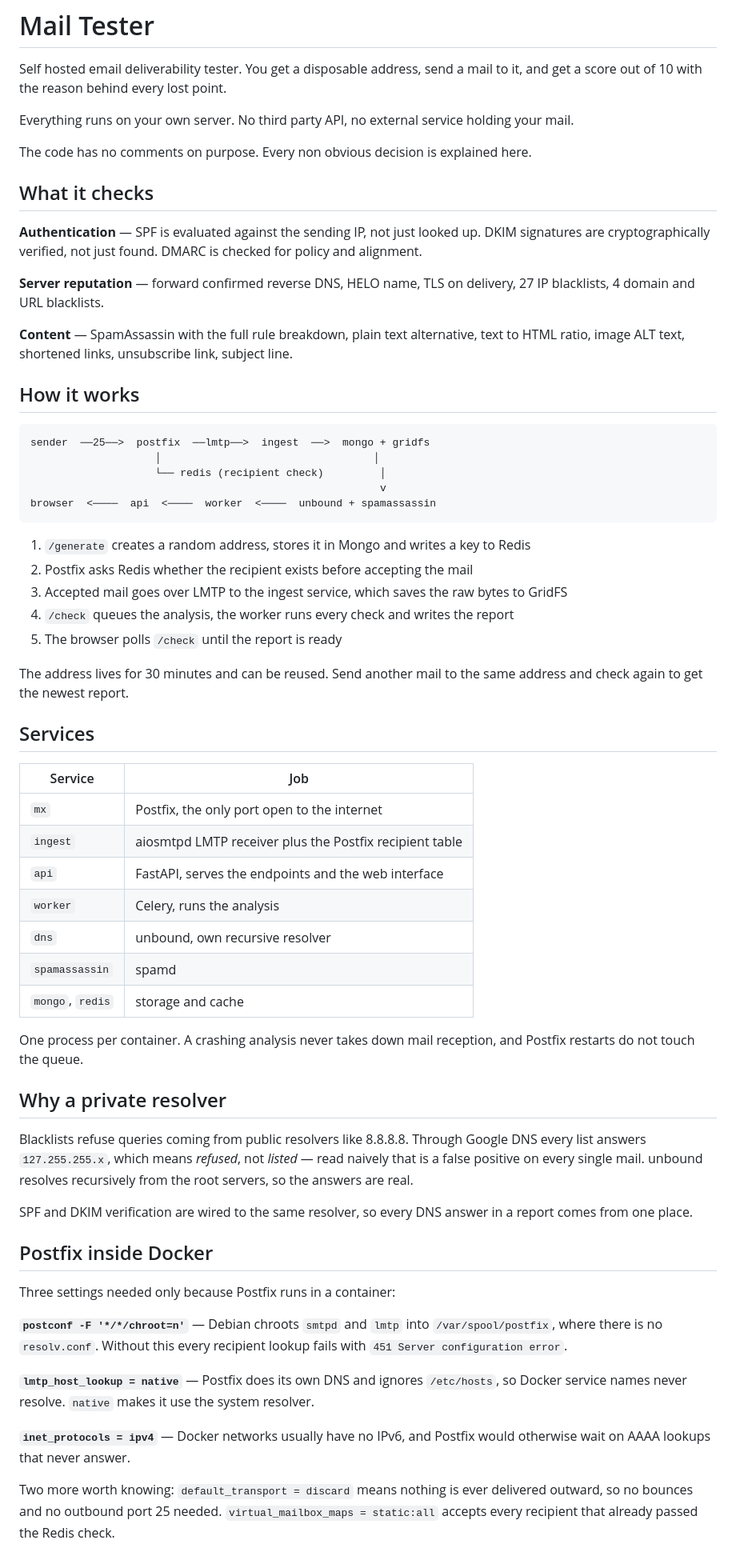
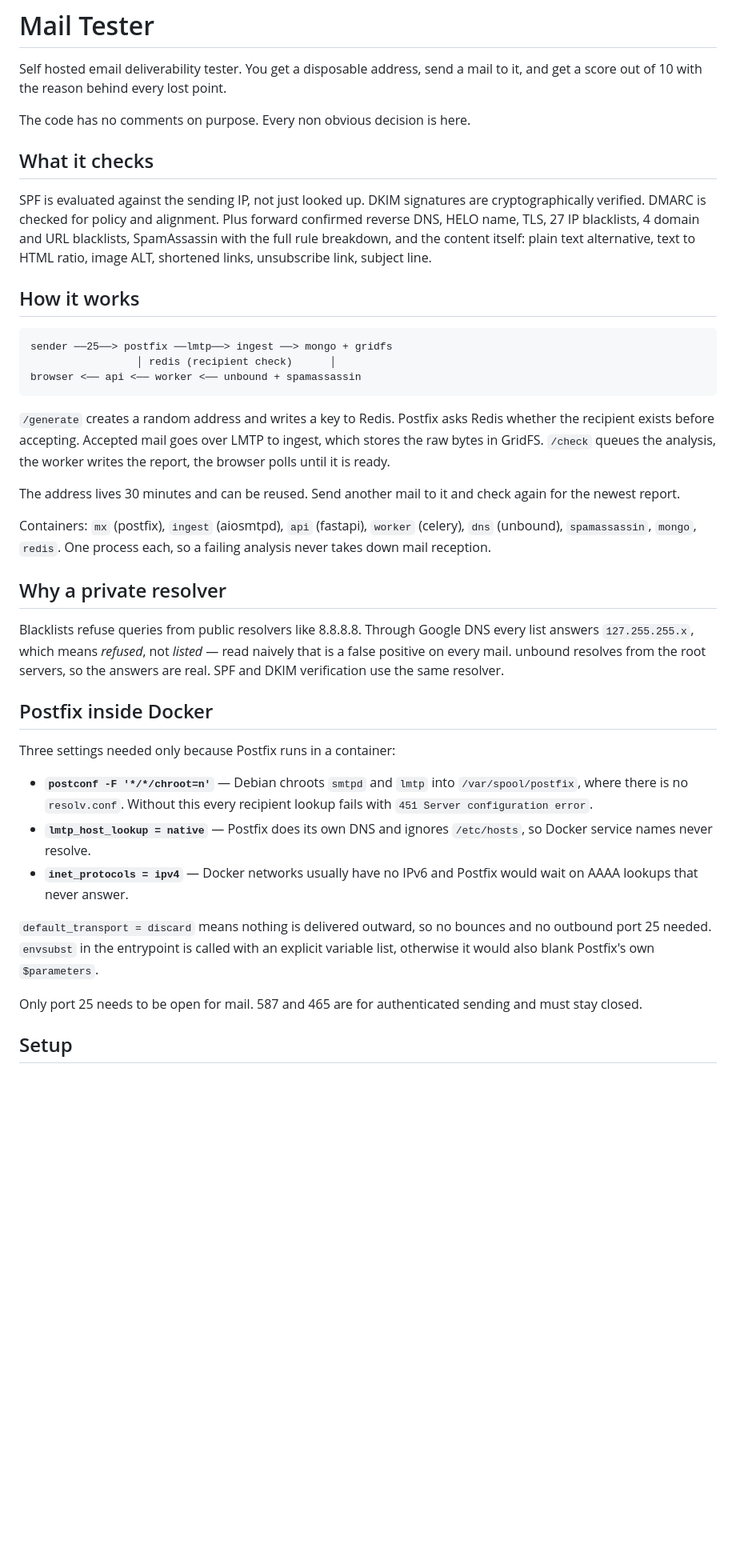
Before and after one commit to alialinx/mail-tester, a Markdown page: README.md, the part around one of its changes. Shown at 80% size. GitHub-like rendering; blank space fills up the shorter version.

Commit message:
docs: cut the readme down to what is not visible in the code

````diff
--- a/README.md
+++ b/README.md
@@ -2,65 +2,41 @@
 
 Self hosted email deliverability tester. You get a disposable address, send a mail to it, and get a score out of 10 with the reason behind every lost point.
 
-Everything runs on your own server. No third party API, no external service holding your mail.
-
-The code has no comments on purpose. Every non obvious decision is explained here.
+The code has no comments on purpose. Every non obvious decision is here.
 
 ## What it checks
 
-**Authentication** — SPF is evaluated against the sending IP, not just looked up. DKIM signatures are cryptographically verified, not just found. DMARC is checked for policy and alignment.
-
-**Server reputation** — forward confirmed reverse DNS, HELO name, TLS on delivery, 27 IP blacklists, 4 domain and URL blacklists.
-
-**Content** — SpamAssassin with the full rule breakdown, plain text alternative, text to HTML ratio, image ALT text, shortened links, unsubscribe link, subject line.
+SPF is evaluated against the sending IP, not just looked up. DKIM signatures are cryptographically verified. DMARC is checked for policy and alignment. Plus forward confirmed reverse DNS, HELO name, TLS, 27 IP blacklists, 4 domain and URL blacklists, SpamAssassin with the full rule breakdown, and the content itself: plain text alternative, text to HTML ratio, image ALT, shortened links, unsubscribe link, subject line.
 
 ## How it works
 
 ```
-sender  ──25──>  postfix  ──lmtp──>  ingest  ──>  mongo + gridfs
-                    │                                  │
-                    └── redis (recipient check)         │
-                                                        v
-browser  <────  api  <────  worker  <────  unbound + spamassassin
+sender ──25──> postfix ──lmtp──> ingest ──> mongo + gridfs
+                 │ redis (recipient check)      │
+browser <── api <── worker <── unbound + spamassassin
 ```
 
-1. `/generate` creates a random address, stores it in Mongo and writes a key to Redis
-2. Postfix asks Redis whether the recipient exists before accepting the mail
-3. Accepted mail goes over LMTP to the ingest service, which saves the raw bytes to GridFS
-4. `/check` queues the analysis, the worker runs every check and writes the report
-5. The browser polls `/check` until the report is ready
+`/generate` creates a random address and writes a key to Redis. Postfix asks Redis whether the recipient exists before accepting. Accepted mail goes over LMTP to ingest, which stores the raw bytes in GridFS. `/check` queues the analysis, the worker writes the report, the browser polls until it is ready.
 
-The address lives for 30 minutes and can be reused. Send another mail to the same address and check again to get the newest report.
+The address lives 30 minutes and can be reused. Send another mail to it and check again for the newest report.
 
-## Services
-
-| Service | Job |
-|---|---|
-| `mx` | Postfix, the only port open to the internet |
-| `ingest` | aiosmtpd LMTP receiver plus the Postfix recipient table |
-| `api` | FastAPI, serves the endpoints and the web interface |
-| `worker` | Celery, runs the analysis |
-| `dns` | unbound, own recursive resolver |
-| `spamassassin` | spamd |
-| `mongo`, `redis` | storage and cache |
-
-One process per container. A crashing analysis never takes down mail reception, and Postfix restarts do not touch the queue.
+Containers: `mx` (postfix), `ingest` (aiosmtpd), `api` (fastapi), `worker` (celery), `dns` (unbound), `spamassassin`, `mongo`, `redis`. One process each, so a failing analysis never takes down mail reception.
 
 ## Why a private resolver
 
-Blacklists refuse queries coming from public resolvers like 8.8.8.8. Through Google DNS every list answers `127.255.255.x`, which means *refused*, not *listed* — read naively that is a false positive on every single mail. unbound resolves recursively from the root servers, so the answers are real.
-
-SPF and DKIM verification are wired to the same resolver, so every DNS answer in a report comes from one place.
+Blacklists refuse queries from public resolvers like 8.8.8.8. Through Google DNS every list answers `127.255.255.x`, which means *refused*, not *listed* — read naively that is a false positive on every mail. unbound resolves from the root servers, so the answers are real. SPF and DKIM verification use the same resolver.
 
 ## Postfix inside Docker
 
 Three settings needed only because Postfix runs in a container:
 
-**`postconf -F '*/*/chroot=n'`** — Debian chroots `smtpd` and `lmtp` into `/var/spool/postfix`, where there is no `resolv.conf`. Without this every recipient lookup fails with `451 Server configuration error`.
+- **`postconf -F '*/*/chroot=n'`** — Debian chroots `smtpd` and `lmtp` into `/var/spool/postfix`, where there is no `resolv.conf`. Without this every recipient lookup fails with `451 Server configuration error`.
+- **`lmtp_host_lookup = native`** — Postfix does its own DNS and ignores `/etc/hosts`, so Docker service names never resolve.
+- **`inet_protocols = ipv4`** — Docker networks usually have no IPv6 and Postfix would wait on AAAA lookups that never answer.
 
-**`lmtp_host_lookup = native`** — Postfix does its own DNS and ignores `/etc/hosts`, so Docker service names never resolve. `native` makes it use the system resolver.
+`default_transport = discard` means nothing is delivered outward, so no bounces and no outbound port 25 needed. `envsubst` in the entrypoint is called with an explicit variable list, otherwise it would also blank Postfix's own `$parameters`.
 
-**`inet_protocols = ipv4`** — Docker networks usually have no IPv6, and Postfix would otherwise wait on AAAA lookups that never answer.
+Only port 25 needs to be open for mail. 587 and 465 are for authenticated sending and must stay closed.
 
-Two more worth knowing: `default_transport = discard` means nothing is ever delivered outward, so no bounces and no outbound port 25 needed. `virtual_mailbox_maps = static:all` accepts every recipient that already passed the Redis check.
+## Setup
 
````
Also changed, not shown: other parts of README.md (+11 -68 lines).
